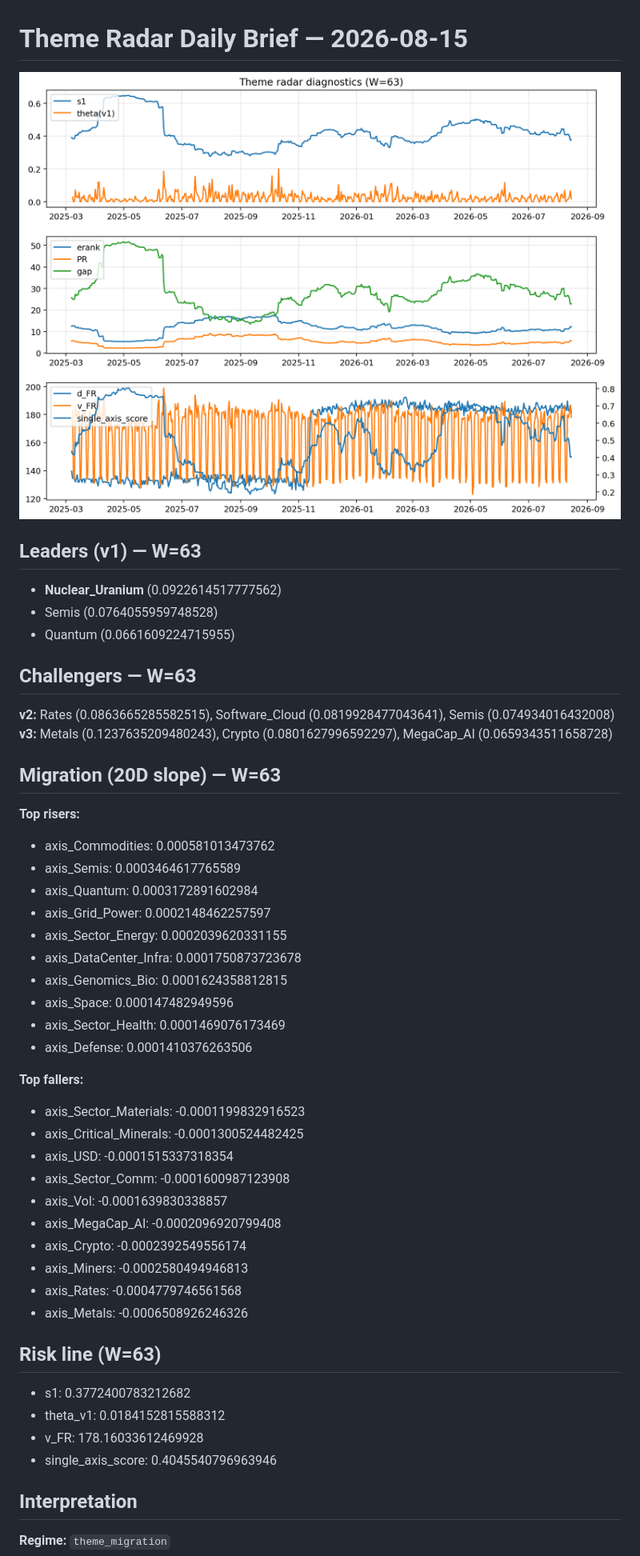
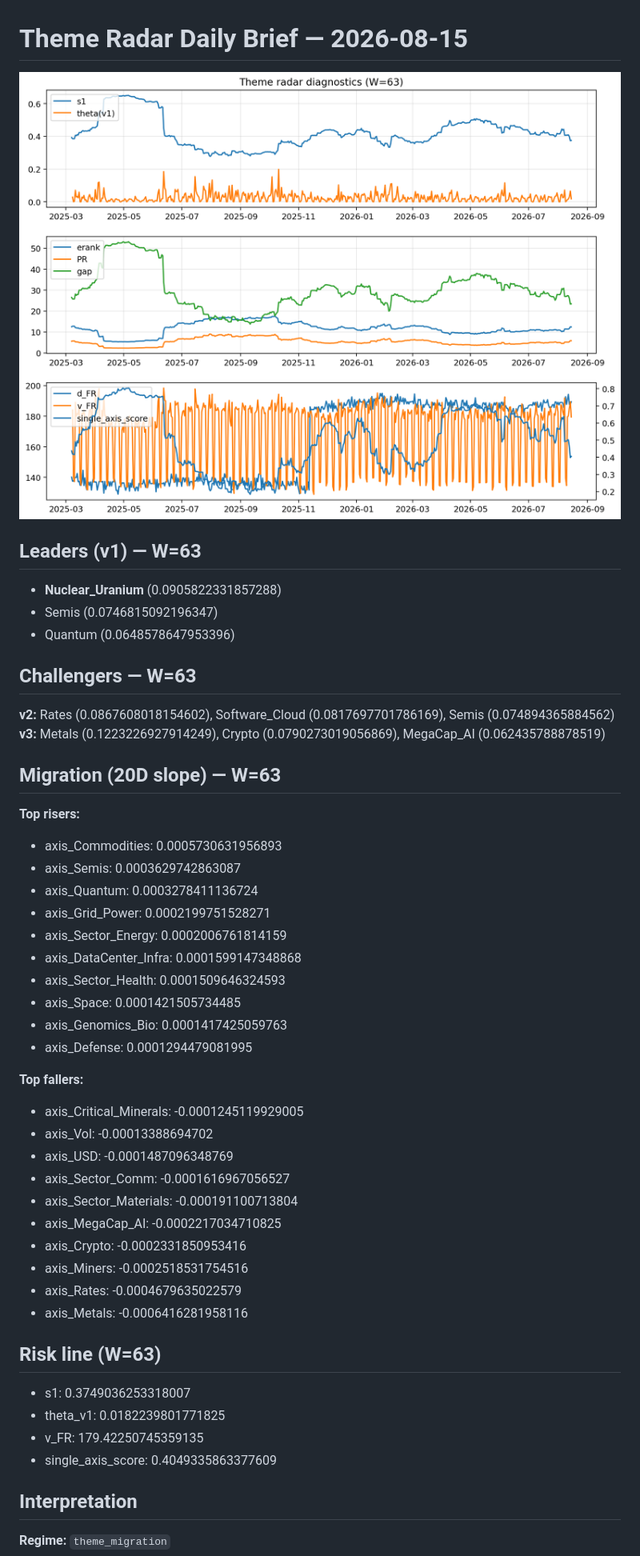
Before and after one commit to yuhanyu0/theme-radar-log, a Markdown page: logs/2026-08-15.md, the part around the change printed below. Shown: that part at 80% size. GitHub-like rendering; pictures changed too: assets/diagnostic/2026-08-15_W63.png.

Commit message:
log: 2026-08-15 | sha256:6f0d01f175e5d126247ec978fc4a7950847fd74965c1d4c4266a2ac3fd49da6e

```diff
--- a/logs/2026-08-15.md
+++ b/logs/2026-08-15.md
@@ -3,44 +3,44 @@
 ![diagnostic W63](../assets/diagnostic/2026-08-15_W63.png)
 
 ## Leaders (v1) — W=63
-- **Nuclear_Uranium** (0.0922614517777562)
-- Semis (0.0764055959748528)
-- Quantum (0.0661609224715955)
+- **Nuclear_Uranium** (0.0905822331857288)
+- Semis (0.0746815092196347)
+- Quantum (0.0648578647953396)
 
 ## Challengers — W=63
-**v2:** Rates (0.0863665285582515), Software_Cloud (0.0819928477043641), Semis (0.074934016432008)
-**v3:** Metals (0.1237635209480243), Crypto (0.0801627996592297), MegaCap_AI (0.0659343511658728)
+**v2:** Rates (0.0867608018154602), Software_Cloud (0.0817697701786169), Semis (0.074894365884562)
+**v3:** Metals (0.1223226927914249), Crypto (0.0790273019056869), MegaCap_AI (0.062435788878519)
 
 ## Migration (20D slope) — W=63
 **Top risers:**
-- axis_Commodities: 0.000581013473762
-- axis_Semis: 0.0003464617765589
-- axis_Quantum: 0.0003172891602984
-- axis_Grid_Power: 0.0002148462257597
-- axis_Sector_Energy: 0.0002039620331155
-- axis_DataCenter_Infra: 0.0001750873723678
-- axis_Genomics_Bio: 0.0001624358812815
-- axis_Space: 0.000147482949596
-- axis_Sector_Health: 0.0001469076173469
-- axis_Defense: 0.0001410376263506
+- axis_Commodities: 0.0005730631956893
+- axis_Semis: 0.0003629742863087
+- axis_Quantum: 0.0003278411136724
+- axis_Grid_Power: 0.0002199751528271
+- axis_Sector_Energy: 0.0002006761814159
+- axis_DataCenter_Infra: 0.0001599147348868
+- axis_Sector_Health: 0.0001509646324593
+- axis_Space: 0.0001421505734485
+- axis_Genomics_Bio: 0.0001417425059763
+- axis_Defense: 0.0001294479081995
 
 **Top fallers:**
-- axis_Sector_Materials: -0.0001199832916523
-- axis_Critical_Minerals: -0.0001300524482425
-- axis_USD: -0.0001515337318354
-- axis_Sector_Comm: -0.0001600987123908
-- axis_Vol: -0.0001639830338857
-- axis_MegaCap_AI: -0.0002096920799408
-- axis_Crypto: -0.0002392549556174
-- axis_Miners: -0.0002580494946813
-- axis_Rates: -0.0004779746561568
-- axis_Metals: -0.0006508926246326
+- axis_Critical_Minerals: -0.0001245119929005
+- axis_Vol: -0.00013388694702
+- axis_USD: -0.0001487096348769
+- axis_Sector_Comm: -0.0001616967056527
+- axis_Sector_Materials: -0.000191100713804
+- axis_MegaCap_AI: -0.0002217034710825
+- axis_Crypto: -0.0002331850953416
+- axis_Miners: -0.0002518531754516
+- axis_Rates: -0.0004679635022579
+- axis_Metals: -0.0006416281958116
 
 ## Risk line (W=63)
-- s1: 0.3772400783212682
-- theta_v1: 0.0184152815588312
-- v_FR: 178.16033612469928
-- single_axis_score: 0.4045540796963946
+- s1: 0.3749036253318007
+- theta_v1: 0.0182239801771825
+- v_FR: 179.42250745359135
+- single_axis_score: 0.4049335863377609
 
 ## Interpretation
 **Regime:** `theme_migration`
```
Also changed, not shown: other parts of logs/2026-08-15.md (+2 -2 lines), 1 other file.
